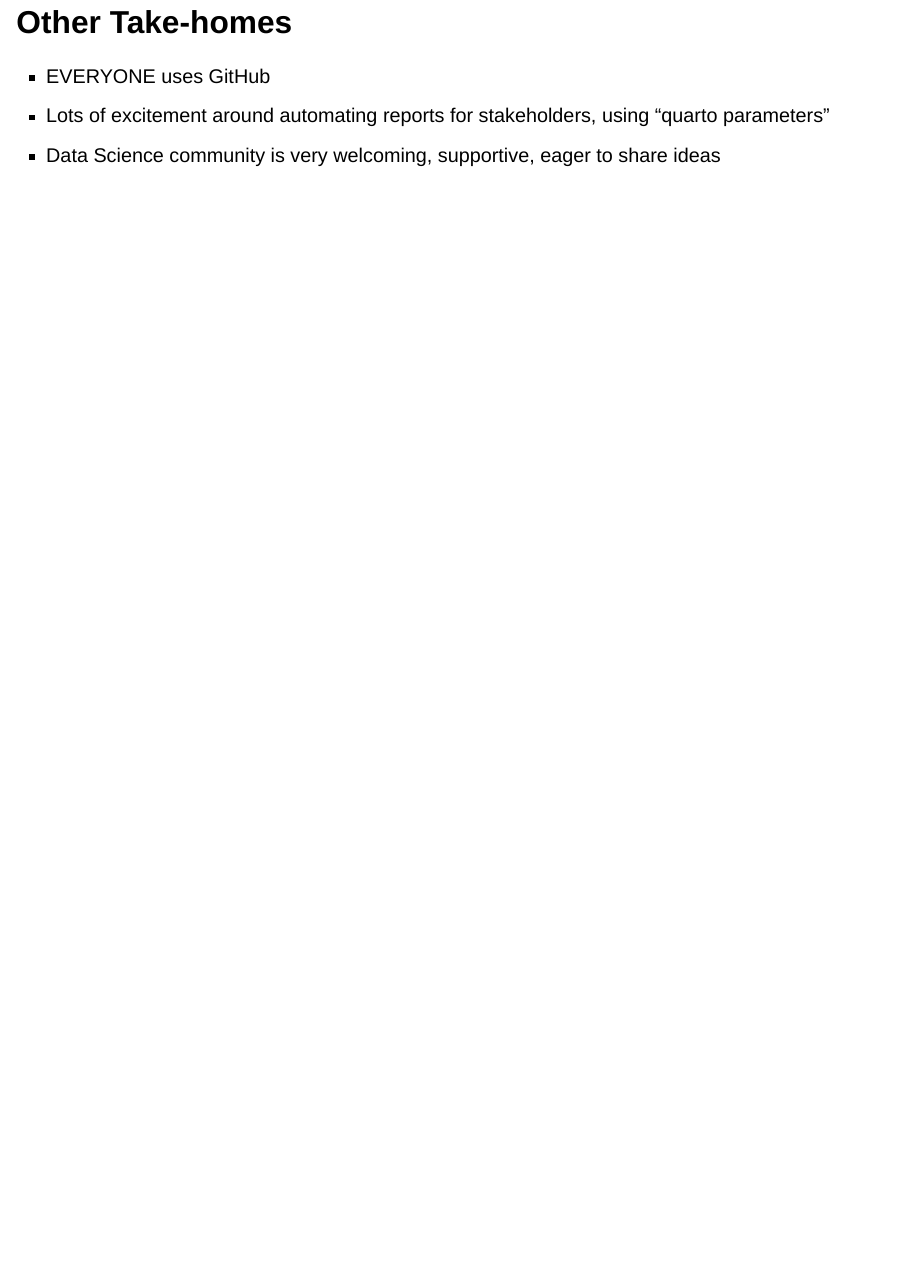
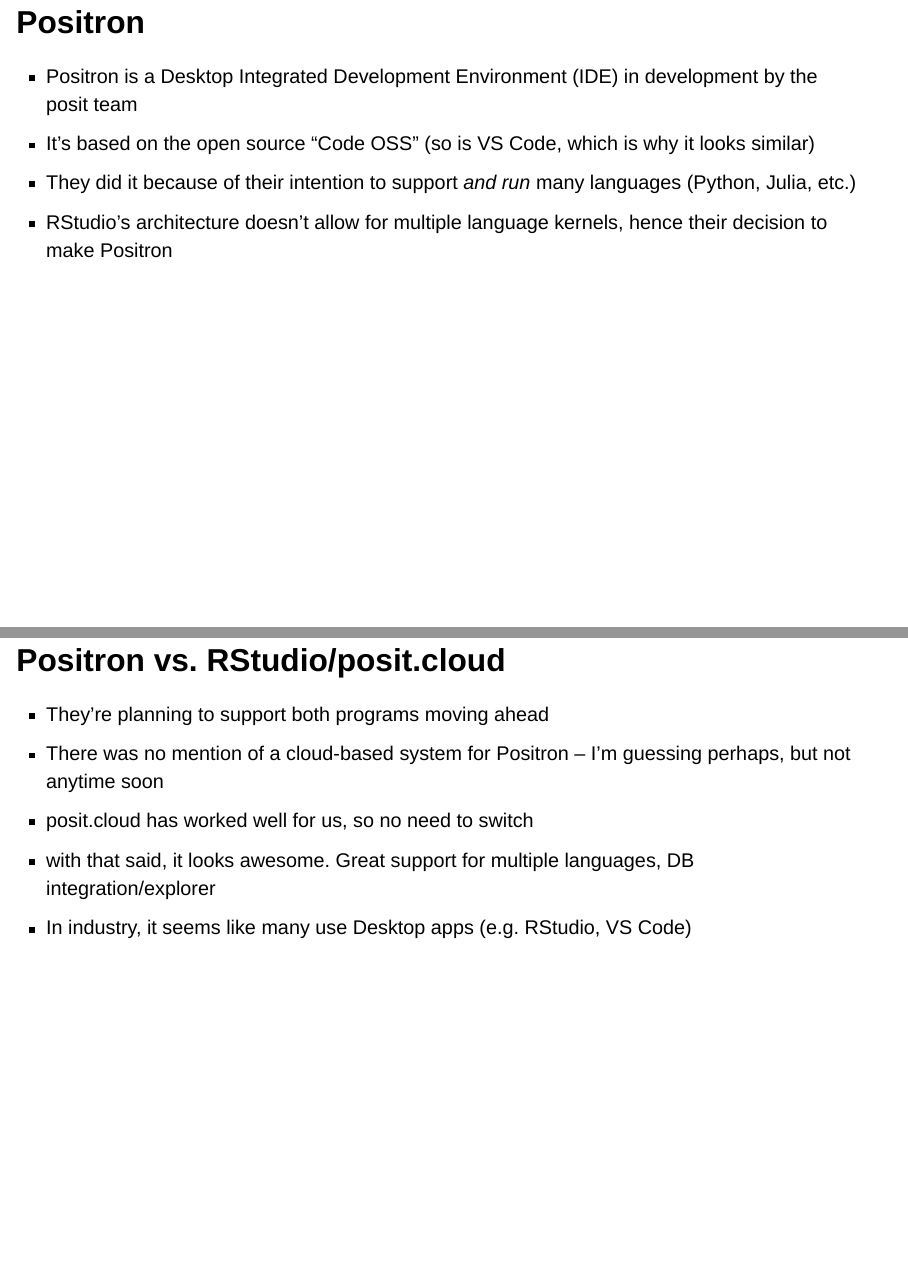
Before and after one commit to jeremymcwilliams/what-i-learned-at-posit-2024, a Quarto document (index.qmd): page 6 of 6 before the commit and pages 6 and 7 of 9 after it, the two joined at a grey line. Rendered offline with R 4.5, knitr and Pandoc in place of Quarto, with nearby package versions; drawn as Slidy slides in place of the format the file asks for.

Commit message:
more slides

```diff
--- a/index.qmd
+++ b/index.qmd
@@ -29,3 +29,15 @@
 - Presenters seemed to learn on their own. Should we include this in curriculum?
 
 
+## Positron
+- Positron is a Desktop Integrated Development Environment (IDE) in development by the posit team
+- It's based on the open source "Code OSS" (so is VS Code, which is why it looks similar)
+- They did it because of their intention to support *and run* many languages (Python, Julia, etc.)
+- RStudio's architecture doesn't allow for multiple language kernels, hence their decision to make Positron
+
+## Positron vs. RStudio/posit.cloud
+- They're planning to support both programs moving ahead
+- There was no mention of a cloud-based system for Positron -- I'm guessing perhaps, but not anytime soon
+- posit.cloud has worked well for us, so no need to switch
+- with that said, it looks awesome. Great support for multiple languages, DB integration/explorer
+- In industry, it seems like many use Desktop apps (e.g. RStudio, VS Code)
```
Also changed, not shown: index.html, index.qmd (9 more changed lines).
